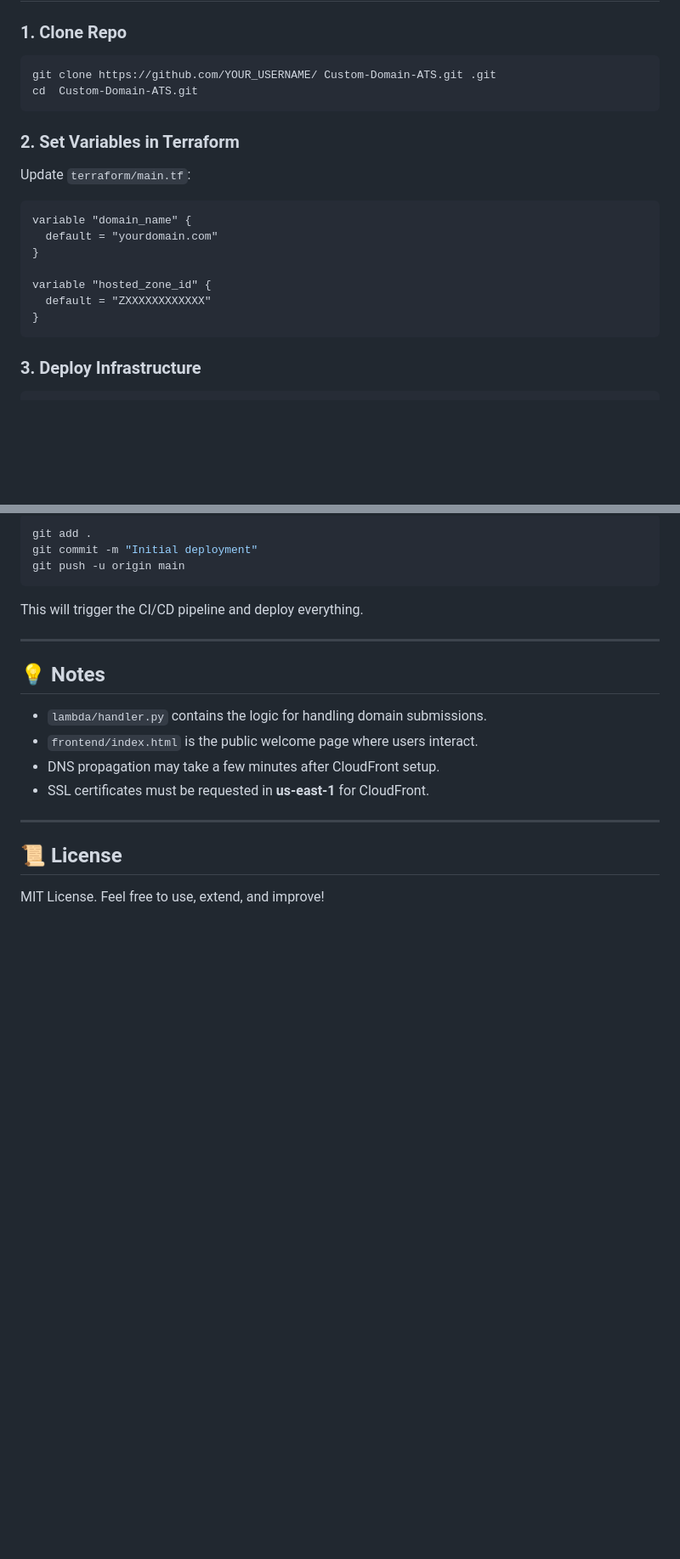
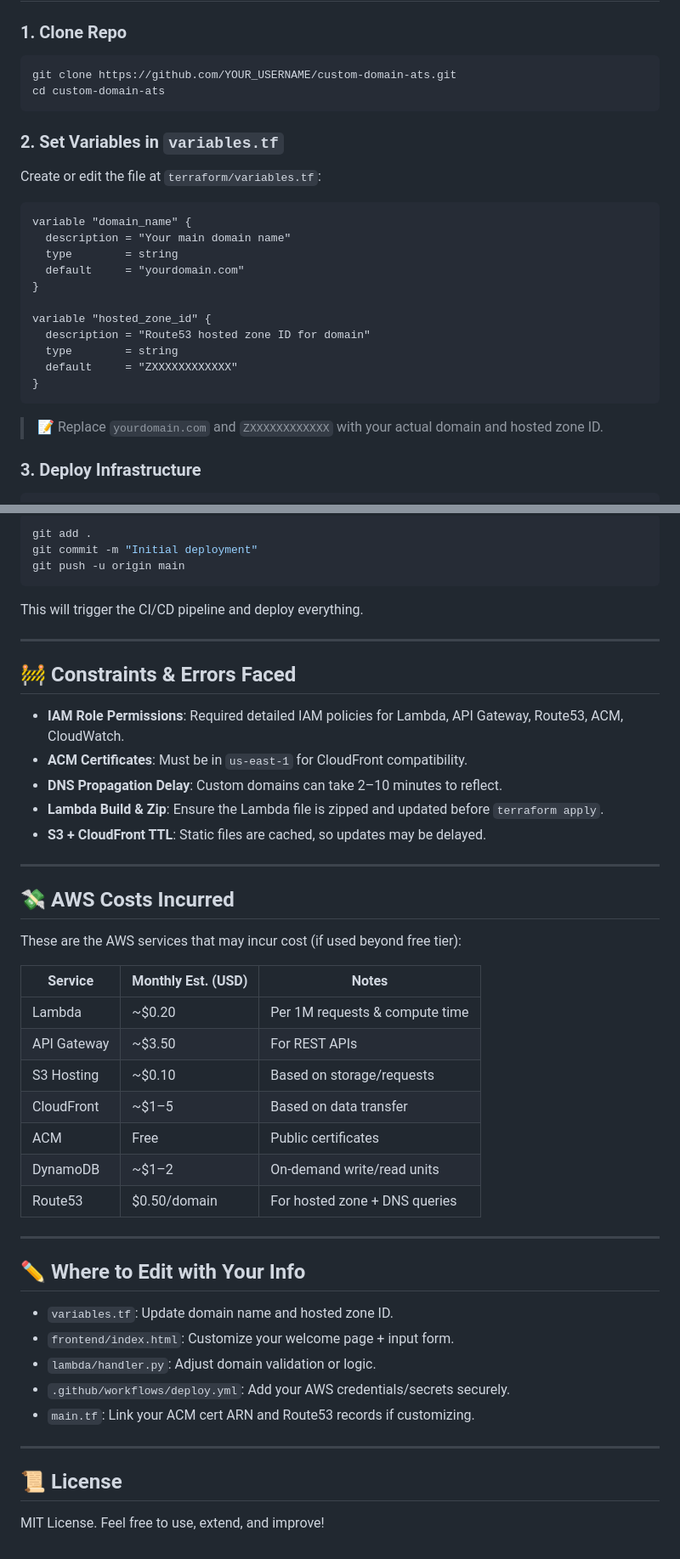
Before and after one commit to Hannnatu/Custom-Domain-ATS, a Markdown page: README.md, 2 parts joined by grey strips. Shown at 85% size. GitHub-like rendering; blank space fills up the shorter version.

````diff
--- a/README.md
+++ b/README.md
@@ -117,23 +119,29 @@ project-root/
 ### 1. Clone Repo
 
 ```bash
-git clone https://github.com/YOUR_USERNAME/ Custom-Domain-ATS.git .git
-cd  Custom-Domain-ATS.git
+git clone https://github.com/YOUR_USERNAME/custom-domain-ats.git
+cd custom-domain-ats
 ```
 
-### 2. Set Variables in Terraform
+### 2. Set Variables in `variables.tf`
 
-Update `terraform/main.tf`:
+Create or edit the file at `terraform/variables.tf`:
 
 ```hcl
 variable "domain_name" {
-  default = "yourdomain.com"
+  description = "Your main domain name"
+  type        = string
+  default     = "yourdomain.com"
 }
 
 variable "hosted_zone_id" {
-  default = "ZXXXXXXXXXXXX"
+  description = "Route53 hosted zone ID for domain"
+  type        = string
+  default     = "ZXXXXXXXXXXXX"
 }
 ```
+
+> 📝 Replace `yourdomain.com` and `ZXXXXXXXXXXXX` with your actual domain and hosted zone ID.
 
 ### 3. Deploy Infrastructure
 
@@ -156,14 +164,42 @@ This will trigger the CI/CD pipeline and deploy everything.
 
 ---
 
-## 💡 Notes
+## 🚧 Constraints & Errors Faced
 
-* `lambda/handler.py` contains the logic for handling domain submissions.
-* `frontend/index.html` is the public welcome page where users interact.
-* DNS propagation may take a few minutes after CloudFront setup.
-* SSL certificates must be requested in **us-east-1** for CloudFront.
+* **IAM Role Permissions**: Required detailed IAM policies for Lambda, API Gateway, Route53, ACM, CloudWatch.
+* **ACM Certificates**: Must be in `us-east-1` for CloudFront compatibility.
+* **DNS Propagation Delay**: Custom domains can take 2–10 minutes to reflect.
+* **Lambda Build & Zip**: Ensure the Lambda file is zipped and updated before `terraform apply`.
+* **S3 + CloudFront TTL**: Static files are cached, so updates may be delayed.
 
 ---
+
+## 💸 AWS Costs Incurred
+
+These are the AWS services that may incur cost (if used beyond free tier):
+
+| Service     | Monthly Est. (USD) | Notes                          |
+| ----------- | ------------------ | ------------------------------ |
+| Lambda      | \~\$0.20           | Per 1M requests & compute time |
+| API Gateway | \~\$3.50           | For REST APIs                  |
+| S3 Hosting  | \~\$0.10           | Based on storage/requests      |
+| CloudFront  | \~\$1–5            | Based on data transfer         |
+| ACM         | Free               | Public certificates            |
+| DynamoDB    | \~\$1–2            | On-demand write/read units     |
+| Route53     | \$0.50/domain      | For hosted zone + DNS queries  |
+
+---
+
+## ✏️ Where to Edit with Your Info
+
+* `variables.tf`: Update domain name and hosted zone ID.
+* `frontend/index.html`: Customize your welcome page + input form.
+* `lambda/handler.py`: Adjust domain validation or logic.
+* `.github/workflows/deploy.yml`: Add your AWS credentials/secrets securely.
+* `main.tf`: Link your ACM cert ARN and Route53 records if customizing.
+
+---
+
 
 ## 📜 License
 
````
Also changed, not shown: other parts of README.md (+6 -4 lines).
